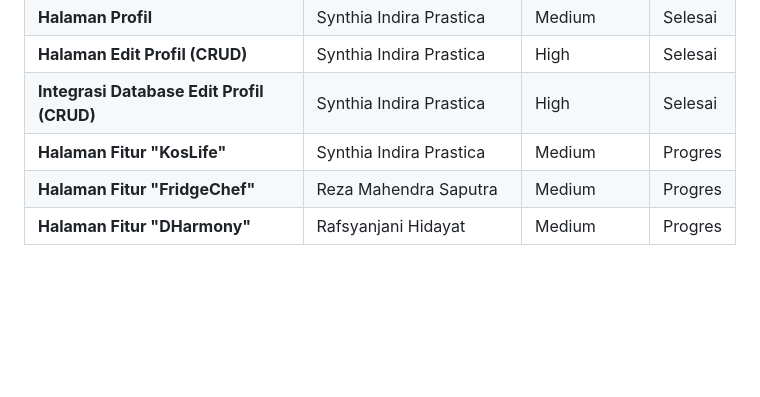
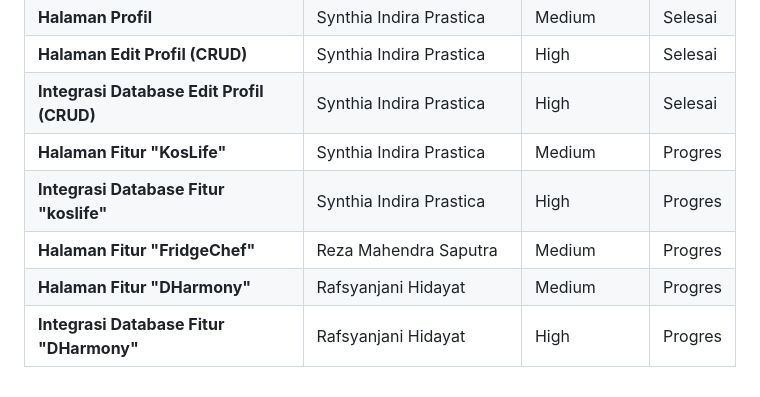
Before and after one commit to RezaMahendras/mealfatigue_app, a Markdown page: README.md, the part around the change. GitHub-like rendering; blank space fills up the shorter version.

```diff
--- a/README.md
+++ b/README.md
@@ -55,5 +55,7 @@ https://www.figma.com/design/GcLaYqswrPEkOACGRwNUzP/Untitled?node-id=0-1&t=Z23PH
 | **Halaman Edit Profil (CRUD)** | Synthia Indira Prastica | High | Selesai |
 | **Integrasi Database Edit Profil (CRUD)** | Synthia Indira Prastica | High | Selesai |
 | **Halaman Fitur "KosLife"** |  Synthia Indira Prastica | Medium | Progres |
+| **Integrasi Database Fitur "koslife"** | Synthia Indira Prastica | High | Progres |
 | **Halaman Fitur "FridgeChef"** | Reza Mahendra Saputra | Medium | Progres |
 | **Halaman Fitur "DHarmony"** | Rafsyanjani Hidayat | Medium | Progres |
+| **Integrasi Database Fitur "DHarmony"** | Rafsyanjani Hidayat | High | Progres |
```
